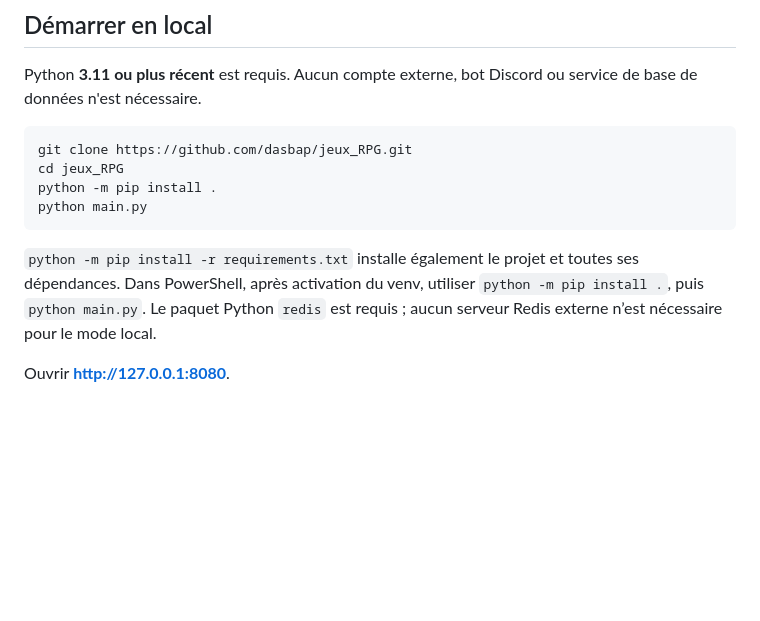
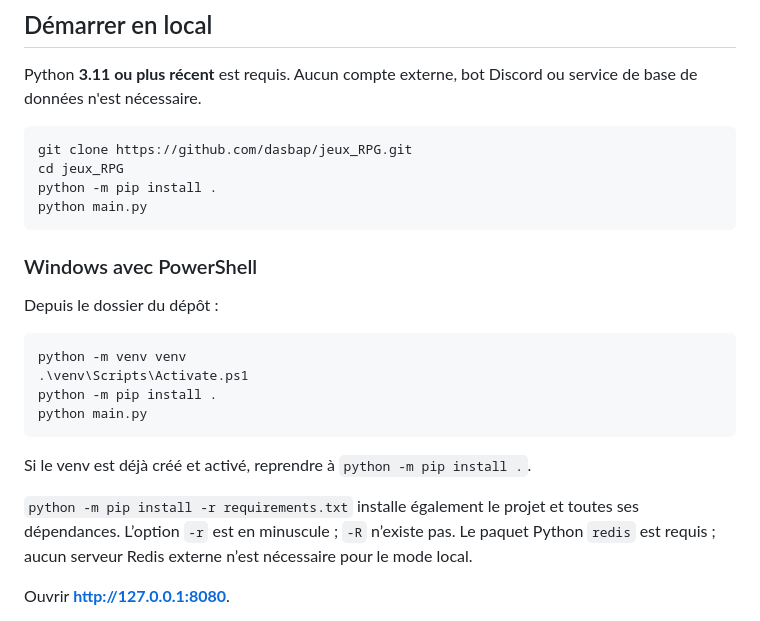
Before and after one commit to dasbap/jeux_RPG, a Markdown page: README.md, the part around the change. Drawn GitHub-style; blank space fills up the shorter version.

Commit message:
Document the full PowerShell virtual environment setup

````diff
--- a/README.md
+++ b/README.md
@@ -15,7 +15,20 @@ python -m pip install .
 python main.py
 ```
 
-`python -m pip install -r requirements.txt` installe également le projet et toutes ses dépendances. Dans PowerShell, après activation du venv, utiliser `python -m pip install .`, puis `python main.py`. Le paquet Python `redis` est requis ; aucun serveur Redis externe n’est nécessaire pour le mode local.
+### Windows avec PowerShell
+
+Depuis le dossier du dépôt :
+
+```powershell
+python -m venv venv
+.\venv\Scripts\Activate.ps1
+python -m pip install .
+python main.py
+```
+
+Si le venv est déjà créé et activé, reprendre à `python -m pip install .`.
+
+`python -m pip install -r requirements.txt` installe également le projet et toutes ses dépendances. L’option `-r` est en minuscule ; `-R` n’existe pas. Le paquet Python `redis` est requis ; aucun serveur Redis externe n’est nécessaire pour le mode local.
 
 Ouvrir **http://127.0.0.1:8080**.
 
````
